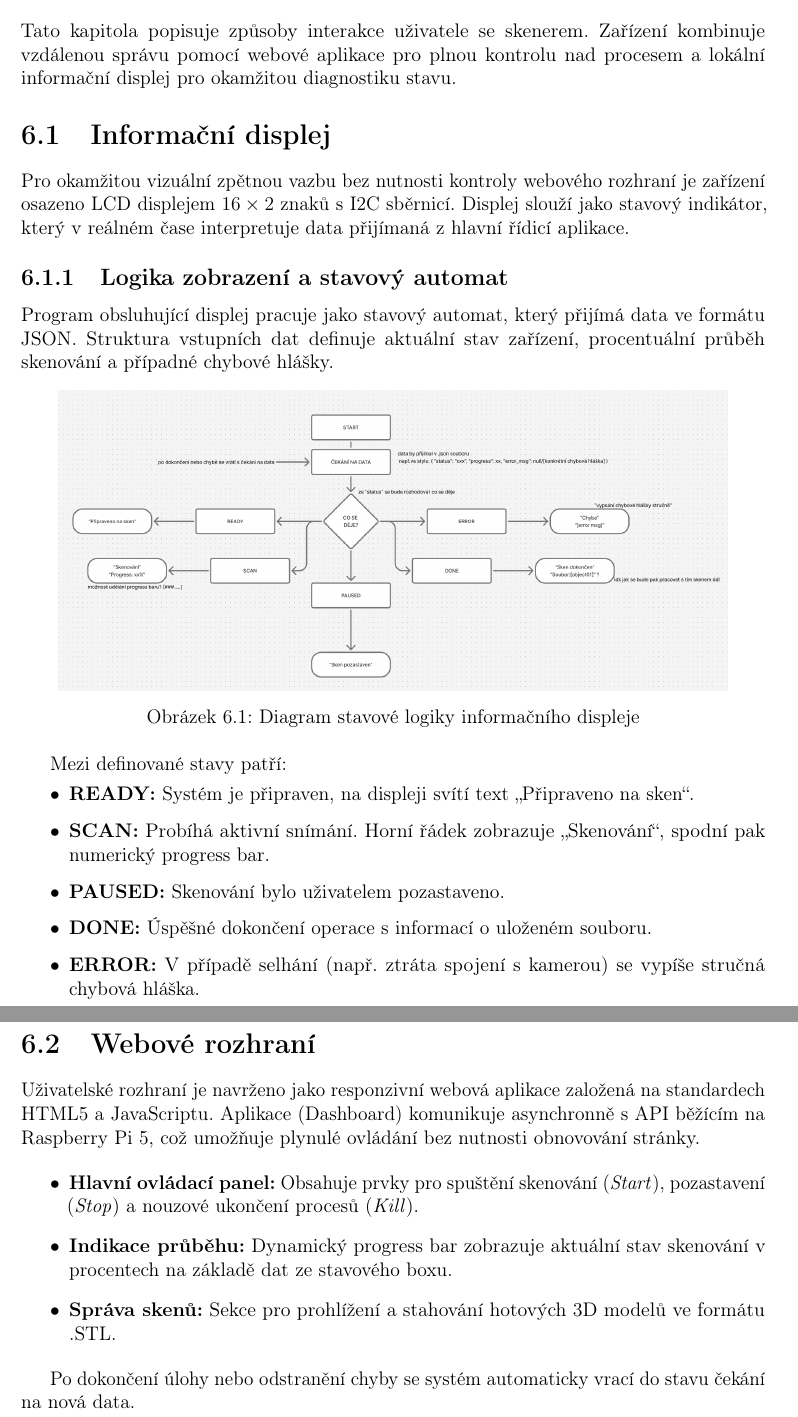
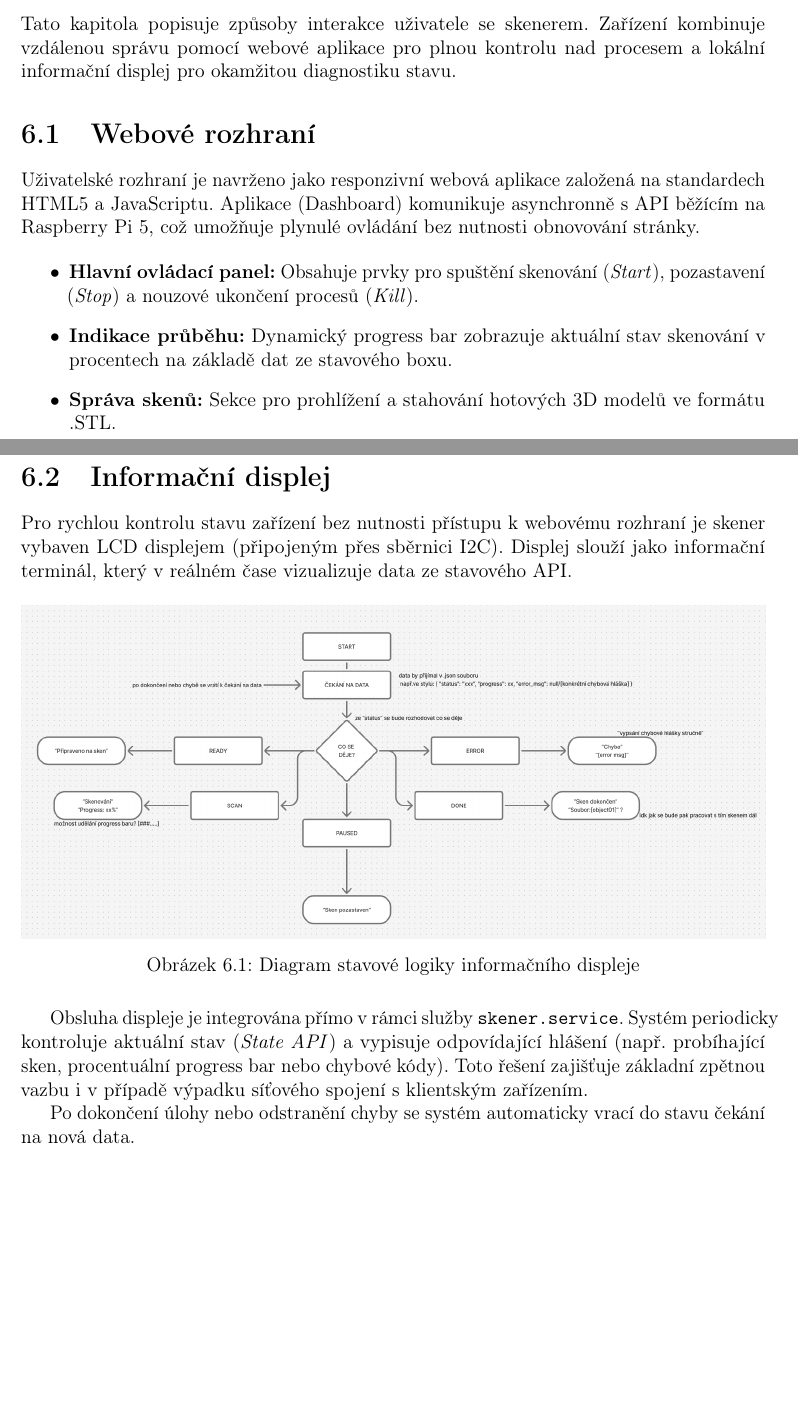
Before and after one commit to KoalaSus/Podklady, a LaTeX document (technicka_dokumentace.tex): two parts of pages 14 and 15 of 17 before the commit and two parts of pages 15 and 16 of 18 after it, joined at a grey line, cut so that both start at the same text, the shorter picture padded with empty space. Compiled offline with pdfLaTeX.

Commit message:
0.20 pridani API, uprava displeje

```diff
--- a/technicka_dokumentace.tex
+++ b/technicka_dokumentace.tex
@@ -387,29 +420,6 @@ Výsledné mračno bodů je zpracováno knihovnou \texttt{trimesh}. Pro vytvoře
 Software v rámci post-processingu podporuje pokročilé booleovské operace (CSG – \textit{\mbox{Constructive} Solid Geometry}). Konkrétně je implementována operace rozdílu (\textit{mesh \mbox{difference}}), která umožňuje automaticky odečíst referenční sken prázdné podložky od skenu s objektem. Tím je dosaženo čistého modelu bez artefaktů konstrukce skeneru. Finální model je následně exportován ve formátu \texttt{.stl} pro další využití.
 \chapter{Uživatelské rozhraní}
 Tato kapitola popisuje způsoby interakce uživatele se skenerem. Zařízení kombinuje \mbox{vzdálenou} správu pomocí webové aplikace pro plnou kontrolu nad procesem a lokální informační displej pro okamžitou diagnostiku stavu.
-\vspace*{-0.1cm}
-\section{Informační displej}
-Pro okamžitou vizuální zpětnou vazbu bez nutnosti kontroly webového rozhraní je zařízení osazeno LCD displejem $16\times2$ znaků s I2C sběrnicí. Displej slouží jako stavový indikátor, který v reálném čase interpretuje data přijímaná z hlavní řídicí aplikace.
-\vspace*{-0.1cm}
-\subsection{Logika zobrazení a stavový automat}
-Program obsluhující displej pracuje jako stavový automat, který přijímá data ve formátu JSON. Struktura vstupních dat definuje aktuální stav zařízení, procentuální průběh skenování a případné chybové hlášky.
-
-\begin{figure}[H]
-    \centering
-    \includegraphics[width=0.9\textwidth]{img/displej_diagram.png}
-    \caption{Diagram stavové logiky informačního displeje}
-    \label{fig:displej_diagram}
-\end{figure}
-
-Mezi definované stavy patří:
-\begin{itemize}
-    \item \textbf{READY:} Systém je připraven, na displeji svítí text „Připraveno na sken“.
-    \item \textbf{SCAN:} Probíhá aktivní snímání. Horní řádek zobrazuje „Skenování“, spodní pak numerický progress bar.
-    \item \textbf{PAUSED:} Skenování bylo uživatelem pozastaveno.
-    \item \textbf{DONE:} Úspěšné dokončení operace s informací o uloženém souboru.
-    \item \textbf{ERROR:} V případě selhání (např. ztráta spojení s kamerou) se vypíše stručná chybová hláška.
-\end{itemize}
-
 \section{Webové rozhraní}
 Uživatelské rozhraní je navrženo jako responzivní webová aplikace založená na standardech HTML5 a JavaScriptu. Aplikace (Dashboard) komunikuje asynchronně s~API běžícím na Raspberry Pi 5, což umožňuje plynulé ovládání bez nutnosti obnovování stránky.
 
@@ -420,8 +430,18 @@ Uživatelské rozhraní je navrženo jako responzivní webová aplikace založen
     \item \textbf{Indikace průběhu:} Dynamický progress bar zobrazuje aktuální stav skenování v procentech na základě dat ze stavového boxu.
     \item \textbf{Správa skenů:} Sekce pro prohlížení a stahování hotových 3D modelů ve formátu .STL.
 \end{itemize}
+\clearpage
+\section{Informační displej}
+Pro rychlou kontrolu stavu zařízení bez nutnosti přístupu k webovému rozhraní je \mbox{skener} \mbox{vybaven} LCD displejem (připojeným přes sběrnici I2C). Displej slouží jako informační terminál, který v reálném čase vizualizuje data ze stavového API.
 
+\begin{figure}[H]
+    \centering
+    \includegraphics[width=\textwidth]{img/displej_diagram.png}
+    \caption{Diagram stavové logiky informačního displeje}
+    \label{fig:displej_diagram}
+\end{figure}
 
+Obsluha displeje je integrována přímo v rámci služby \texttt{skener.service}. Systém \mbox{periodicky} kontroluje aktuální stav (\textit{State API}) a vypisuje odpovídající hlášení (např. probíhající sken, procentuální progress bar nebo chybové kódy). Toto řešení zajišťuje základní zpětnou vazbu i v případě výpadku síťového spojení s klientským zařízením.
 
 Po dokončení úlohy nebo odstranění chyby se systém automaticky vrací do stavu čekání na nová data.
 \chapter{Závěr a zhodnocení}
```
Also changed, not shown: technicka_dokumentace.pdf, technicka_dokumentace.tex (33 more changed lines).
